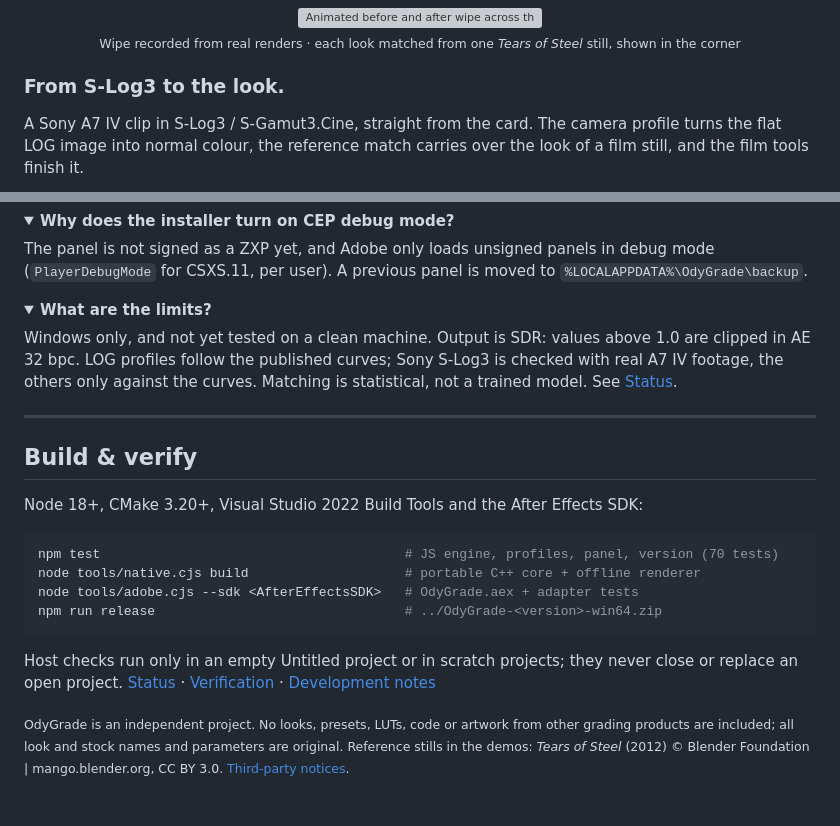
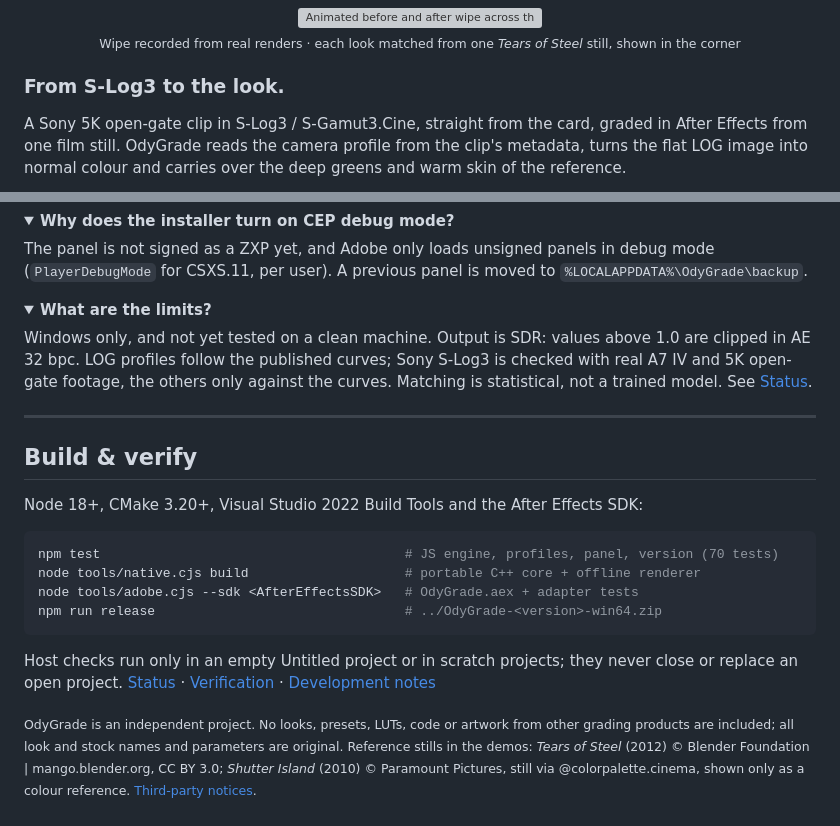
Before and after one commit to jordylf/OdyGrade, a Markdown page: README.md, 2 parts joined by grey strips. Drawn GitHub-style; folded sections open; grey boxes are pictures that could not be loaded.

```diff
--- a/README.md
+++ b/README.md
@@ -70,5 +70,5 @@ Our own Sony S-Log3 and iPhone footage, straight from the timeline, not a market
 
 ### From S-Log3 to the look.
 
-A Sony A7 IV clip in S-Log3 / S-Gamut3.Cine, straight from the card. The camera profile turns the flat LOG image into normal colour, the reference match carries over the look of a film still, and the film tools finish it.
+A Sony 5K open-gate clip in S-Log3 / S-Gamut3.Cine, straight from the card, graded in After Effects from one film still. OdyGrade reads the camera profile from the clip's metadata, turns the flat LOG image into normal colour and carries over the deep greens and warm skin of the reference.
 
@@ -158,7 +158,7 @@ The panel is not signed as a ZXP yet, and Adobe only loads unsigned panels in de
 
 <details><summary><b>What are the limits?</b></summary>
 
-Windows only, and not yet tested on a clean machine. Output is SDR: values above 1.0 are clipped in AE 32 bpc. LOG profiles follow the published curves; Sony S-Log3 is checked with real A7 IV footage, the others only against the curves. Matching is statistical, not a trained model. See [Status](docs/STATUS.md).
+Windows only, and not yet tested on a clean machine. Output is SDR: values above 1.0 are clipped in AE 32 bpc. LOG profiles follow the published curves; Sony S-Log3 is checked with real A7 IV and 5K open-gate footage, the others only against the curves. Matching is statistical, not a trained model. See [Status](docs/STATUS.md).
 </details>
 
 ---
@@ -176,4 +176,4 @@ npm run release                                # ../OdyGrade-<version>-win64.zip
 
 Host checks run only in an empty Untitled project or in scratch projects; they never close or replace an open project. [Status](docs/STATUS.md) · [Verification](docs/VERIFICATION.md) · [Development notes](docs/DEVELOPMENT.md)
 
-<sub>OdyGrade is an independent project. No looks, presets, LUTs, code or artwork from other grading products are included; all look and stock names and parameters are original. Reference stills in the demos: <i>Tears of Steel</i> (2012) © Blender Foundation | mango.blender.org, CC BY 3.0. [Third-party notices](THIRD_PARTY_NOTICES.md).</sub>
+<sub>OdyGrade is an independent project. No looks, presets, LUTs, code or artwork from other grading products are included; all look and stock names and parameters are original. Reference stills in the demos: <i>Tears of Steel</i> (2012) © Blender Foundation | mango.blender.org, CC BY 3.0; <i>Shutter Island</i> (2010) © Paramount Pictures, still via @colorpalette.cinema, shown only as a colour reference. [Third-party notices](THIRD_PARTY_NOTICES.md).</sub>
```
Also changed, not shown: other parts of README.md (+1 -1 lines), THIRD_PARTY_NOTICES.md (+6 -1 lines), docs/images/slog3.jpg.
